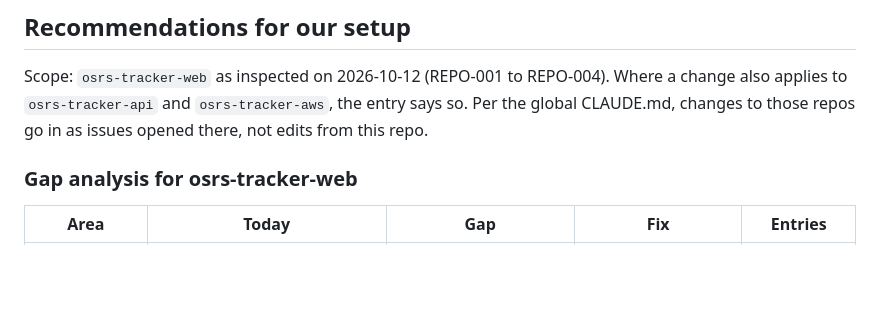
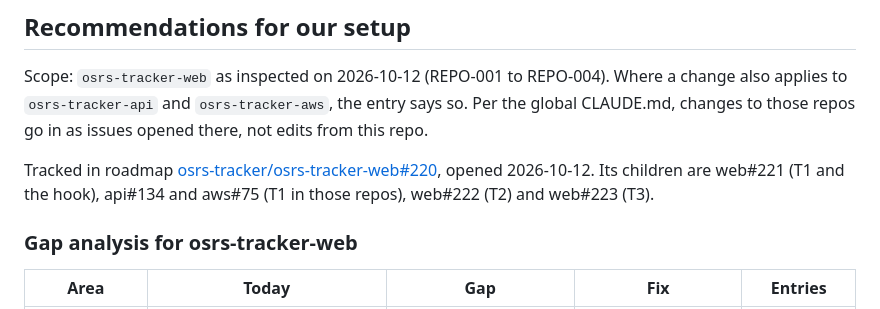
Before and after one commit to FreekMencke/claude-kb, a Markdown page: kb-repo-agents.md, the part around the change. GitHub-like rendering; blank space fills up the shorter version.

Commit message:
Link kb-repo-agents recommendations to the osrs-tracker-web#220 roadmap
Co-Authored-By: Claude Opus 5.5 <noreply@anthropic.com>

```diff
--- a/kb-repo-agents.md
+++ b/kb-repo-agents.md
@@ -1442,6 +1442,8 @@ The common principles: only issues introduced by the diff, an exclusion list, a
 
 Scope: `osrs-tracker-web` as inspected on 2026-10-12 (REPO-001 to REPO-004). Where a change also applies to `osrs-tracker-api` and `osrs-tracker-aws`, the entry says so. Per the global CLAUDE.md, changes to those repos go in as issues opened there, not edits from this repo.
 
+Tracked in roadmap [osrs-tracker/osrs-tracker-web#220](https://github.com/osrs-tracker/osrs-tracker-web/issues/220), opened 2026-10-12. Its children are web#221 (T1 and the hook), api#134 and aws#75 (T1 in those repos), web#222 (T2) and web#223 (T3).
+
 ### Gap analysis for osrs-tracker-web
 
 | Area | Today | Gap | Fix | Entries |
```
